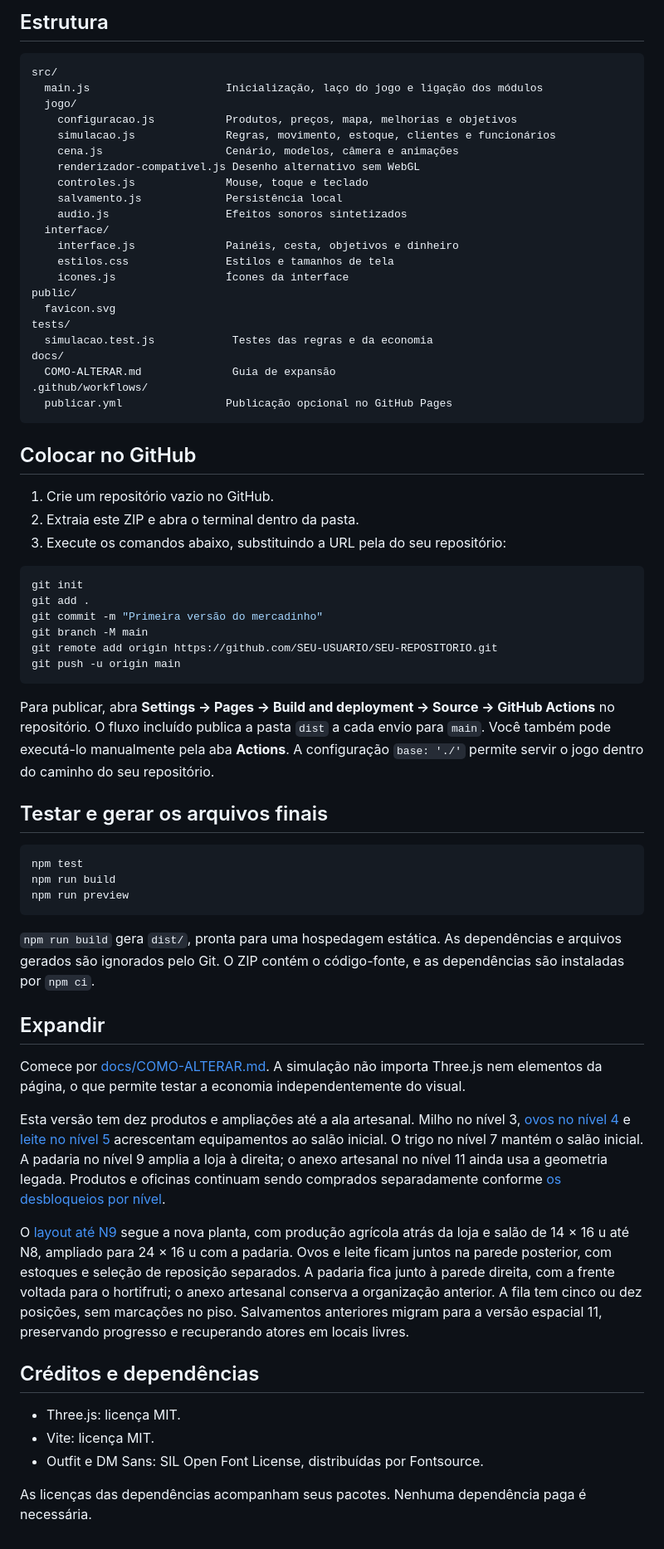
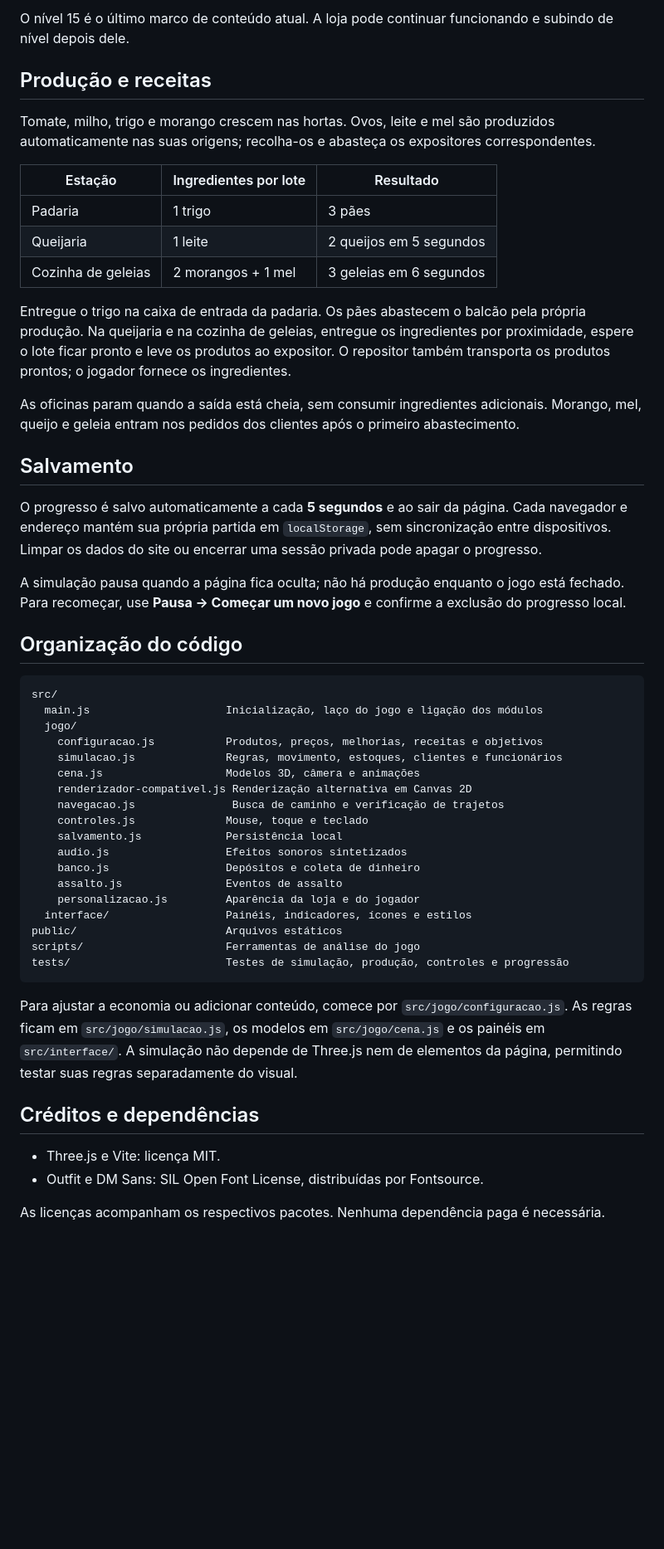
Before and after one commit to anderson96x/mercadinhoDoBairro, a Markdown page: README.md, the part around one of its changes. Shown at 83% size. Drawn GitHub-style; blank space fills up the shorter version.

Commit message:
docs: readme update

````diff
--- a/README.md
+++ b/README.md
@@ -54,70 +93,54 @@ O salvamento usa `localStorage`: cada navegador e endereço tem seu próprio pro
 
-## Estrutura
+O nível 15 é o último marco de conteúdo atual. A loja pode continuar funcionando e subindo de nível depois dele.
+
+## Produção e receitas
+
+Tomate, milho, trigo e morango crescem nas hortas. Ovos, leite e mel são produzidos automaticamente nas suas origens; recolha-os e abasteça os expositores correspondentes.
+
+| Estação | Ingredientes por lote | Resultado |
+| --- | --- | --- |
+| Padaria | 1 trigo | 3 pães |
+| Queijaria | 1 leite | 2 queijos em 5 segundos |
+| Cozinha de geleias | 2 morangos + 1 mel | 3 geleias em 6 segundos |
+
+Entregue o trigo na caixa de entrada da padaria. Os pães abastecem o balcão pela própria produção. Na queijaria e na cozinha de geleias, entregue os ingredientes por proximidade, espere o lote ficar pronto e leve os produtos ao expositor. O repositor também transporta os produtos prontos; o jogador fornece os ingredientes.
+
+As oficinas param quando a saída está cheia, sem consumir ingredientes adicionais. Morango, mel, queijo e geleia entram nos pedidos dos clientes após o primeiro abastecimento.
+
+## Salvamento
+
+O progresso é salvo automaticamente a cada **5 segundos** e ao sair da página. Cada navegador e endereço mantém sua própria partida em `localStorage`, sem sincronização entre dispositivos. Limpar os dados do site ou encerrar uma sessão privada pode apagar o progresso.
+
+A simulação pausa quando a página fica oculta; não há produção enquanto o jogo está fechado. Para recomeçar, use **Pausa → Começar um novo jogo** e confirme a exclusão do progresso local.
+
+## Organização do código
 
 ```text
 src/
   main.js                     Inicialização, laço do jogo e ligação dos módulos
   jogo/
-    configuracao.js           Produtos, preços, mapa, melhorias e objetivos
-    simulacao.js              Regras, movimento, estoque, clientes e funcionários
-    cena.js                   Cenário, modelos, câmera e animações
-    renderizador-compativel.js Desenho alternativo sem WebGL
+    configuracao.js           Produtos, preços, melhorias, receitas e objetivos
+    simulacao.js              Regras, movimento, estoques, clientes e funcionários
+    cena.js                   Modelos 3D, câmera e animações
+    renderizador-compativel.js Renderização alternativa em Canvas 2D
+    navegacao.js               Busca de caminho e verificação de trajetos
     controles.js              Mouse, toque e teclado
     salvamento.js             Persistência local
     audio.js                  Efeitos sonoros sintetizados
-  interface/
-    interface.js              Painéis, cesta, objetivos e dinheiro
-    estilos.css               Estilos e tamanhos de tela
-    icones.js                 Ícones da interface
-public/
-  favicon.svg
-tests/
-  simulacao.test.js            Testes das regras e da economia
-docs/
-  COMO-ALTERAR.md              Guia de expansão
-.github/workflows/
-  publicar.yml                Publicação opcional no GitHub Pages
+    banco.js                  Depósitos e coleta de dinheiro
+    assalto.js                Eventos de assalto
+    personalizacao.js         Aparência da loja e do jogador
+  interface/                  Painéis, indicadores, ícones e estilos
+public/                       Arquivos estáticos
+scripts/                      Ferramentas de análise do jogo
+tests/                        Testes de simulação, produção, controles e progressão
 ```
 
-## Colocar no GitHub
-
-1. Crie um repositório vazio no GitHub.
-2. Extraia este ZIP e abra o terminal dentro da pasta.
-3. Execute os comandos abaixo, substituindo a URL pela do seu repositório:
-
-```bash
-git init
-git add .
-git commit -m "Primeira versão do mercadinho"
-git branch -M main
-git remote add origin https://github.com/SEU-USUARIO/SEU-REPOSITORIO.git
-git push -u origin main
-```
-
-Para publicar, abra **Settings → Pages → Build and deployment → Source → GitHub Actions** no repositório. O fluxo incluído publica a pasta `dist` a cada envio para `main`. Você também pode executá-lo manualmente pela aba **Actions**. A configuração `base: './'` permite servir o jogo dentro do caminho do seu repositório.
-
-## Testar e gerar os arquivos finais
-
-```bash
-npm test
-npm run build
-npm run preview
-```
-
-`npm run build` gera `dist/`, pronta para uma hospedagem estática. As dependências e arquivos gerados são ignorados pelo Git. O ZIP contém o código-fonte, e as dependências são instaladas por `npm ci`.
-
-## Expandir
-
-Comece por [docs/COMO-ALTERAR.md](docs/COMO-ALTERAR.md). A simulação não importa Three.js nem elementos da página, o que permite testar a economia independentemente do visual.
-
-Esta versão tem dez produtos e ampliações até a ala artesanal. Milho no nível 3, [ovos no nível 4](docs/PLANTA-LOJA-N4.md) e [leite no nível 5](docs/PLANTA-LOJA-N5.md) acrescentam equipamentos ao salão inicial. O trigo no nível 7 mantém o salão inicial. A padaria no nível 9 amplia a loja à direita; o anexo artesanal no nível 11 ainda usa a geometria legada. Produtos e oficinas continuam sendo comprados separadamente conforme [os desbloqueios por nível](docs/DESBLOQUEIOS-POR-NIVEL.md).
-
-O [layout até N9](docs/PLANTA-LOJA-N9.md) segue a nova planta, com produção agrícola atrás da loja e salão de 14 × 16 u até N8, ampliado para 24 × 16 u com a padaria. Ovos e leite ficam juntos na parede posterior, com estoques e seleção de reposição separados. A padaria fica junto à parede direita, com a frente voltada para o hortifruti; o anexo artesanal conserva a organização anterior. A fila tem cinco ou dez posições, sem marcações no piso. Salvamentos anteriores migram para a versão espacial 11, preservando progresso e recuperando atores em locais livres.
+Para ajustar a economia ou adicionar conteúdo, comece por `src/jogo/configuracao.js`. As regras ficam em `src/jogo/simulacao.js`, os modelos em `src/jogo/cena.js` e os painéis em `src/interface/`. A simulação não depende de Three.js nem de elementos da página, permitindo testar suas regras separadamente do visual.
 
 ## Créditos e dependências
 
-- Three.js: licença MIT.
-- Vite: licença MIT.
+- Three.js e Vite: licença MIT.
 - Outfit e DM Sans: SIL Open Font License, distribuídas por Fontsource.
 
-As licenças das dependências acompanham seus pacotes. Nenhuma dependência paga é necessária.
+As licenças acompanham os respectivos pacotes. Nenhuma dependência paga é necessária.
````
Also changed, not shown: other parts of README.md (+66 -27 lines).
